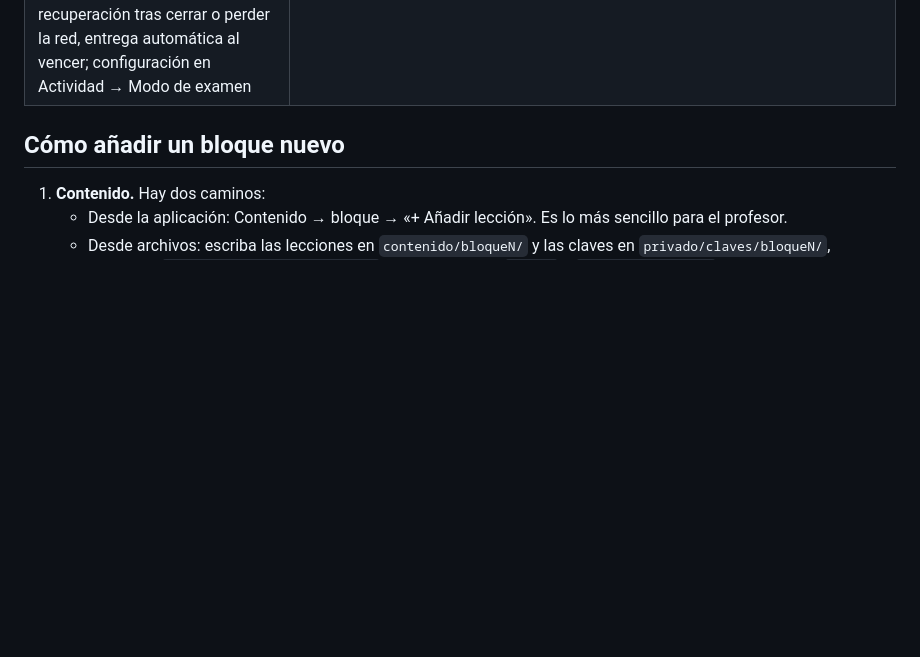
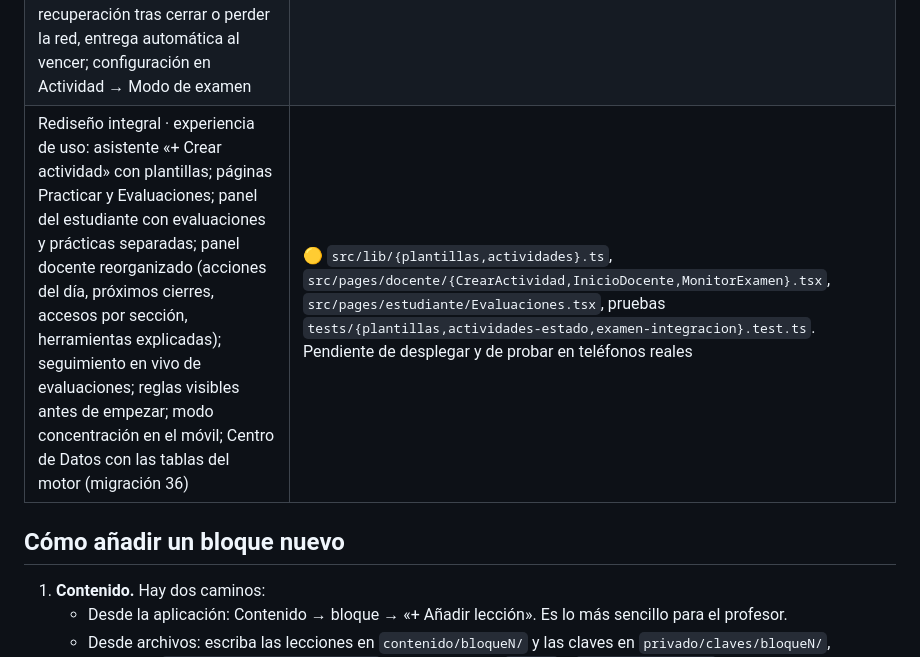
Before and after one commit to TheoreticalLab/aula-fisica, a Markdown page: ETAPAS.md, the part around the change. GitHub-like rendering; blank space fills up the shorter version.

Commit message:
ETAPAS: experiencia de uso del rediseño
Co-Authored-By: Claude Opus 5.5 <noreply@anthropic.com>

```diff
--- a/ETAPAS.md
+++ b/ETAPAS.md
@@ -56,6 +56,7 @@ Leyenda: ✅ hecho y probado · 🟡 hecho, verificado solo parcialmente (ver no
 | Rediseño integral · etapa 1 — calificación: política explícita de mayúsculas en las unidades («10290j» → J con aviso del símbolo SI; modo estricto opcional por pregunta; ambigüedades como «mj» se rechazan) y categorías de error separadas (vacía, formato, unidad mal escrita, valor, dimensional, unidad no pedida, parcial). Sin recalificación de intentos anteriores | 🟡 `supabase/functions/_shared/calificacion/{unidades,calificar,tipos}.ts`, `tests/calificacion-unidades.test.ts`. Solo lógica: afecta a respuestas nuevas cuando se despliegue la función `calificar`; no desplegado |
 | Rediseño integral · etapa 1 — LIEIA D6 v2.1 (EXPERIMENTAL): D6 v1 retirado por defectos metodológicos (marcado como obsoleto en el panel); D6-A con referencia externa, reconstrucción de intervalos (las pausas no excluyen la pregunta), cinco estados de identificación, abstención de la cohorte cuando la referencia no es aplicable (prueba de equivalencia), D6-B sin normalización interna, análisis de diseño de examen; protocolo congelado y evaluación final con 100 semillas | 🧪 `src/lib/lieia/{d6,d6Validacion}.ts`, `scripts/lieia-d6-validar.ts`, `tests/lieia-d6.test.ts`, `docs/LIEIA_D6.md`, `docs/LIEIA_D6_VALIDACION.md`. Solo simulación. Con datos de una sola sección D6 se abstiene si la contaminación es ≥ 20 %. No conectado al Laboratorio ni desplegado; falta referencia real y validación independiente |
 | Rediseño integral · etapa 2 — motor de examen: una pregunta activa a la vez, navegación libre o solo hacia adelante (impuesta por el servidor), duración con reloj oficial del servidor, pausas declaradas (con las preguntas ocultas), tiempo observable por pregunta con tramos separados (trabajo, inactividad, pausa, oculta, desconexión, desconocido), guardado automático con revisiones y copia en el dispositivo, recuperación tras cerrar o perder la red, entrega automática al vencer; configuración en Actividad → Modo de examen | 🟡 Migración `20261030000035_motor_examen.sql` + `supabase/pruebas/motor_examen.sql`, `src/lib/examen/`, `src/pages/estudiante/ExamenUnaALaVez.tsx`, `src/pages/docente/ModoExamen.tsx`, `tests/examen-motor.test.ts`, `docs/MOTOR_EXAMEN.md`. Pendiente: `npm run probar` (no se pudo ejecutar desde esta sesión), aplicar y probar en teléfonos reales. Las evaluaciones sin configurar siguen siendo clásicas |
+| Rediseño integral · experiencia de uso: asistente «+ Crear actividad» con plantillas; páginas Practicar y Evaluaciones; panel del estudiante con evaluaciones y prácticas separadas; panel docente reorganizado (acciones del día, próximos cierres, accesos por sección, herramientas explicadas); seguimiento en vivo de evaluaciones; reglas visibles antes de empezar; modo concentración en el móvil; Centro de Datos con las tablas del motor (migración 36) | 🟡 `src/lib/{plantillas,actividades}.ts`, `src/pages/docente/{CrearActividad,InicioDocente,MonitorExamen}.tsx`, `src/pages/estudiante/Evaluaciones.tsx`, pruebas `tests/{plantillas,actividades-estado,examen-integracion}.test.ts`. Pendiente de desplegar y de probar en teléfonos reales |
 
 ## Cómo añadir un bloque nuevo
 
```
